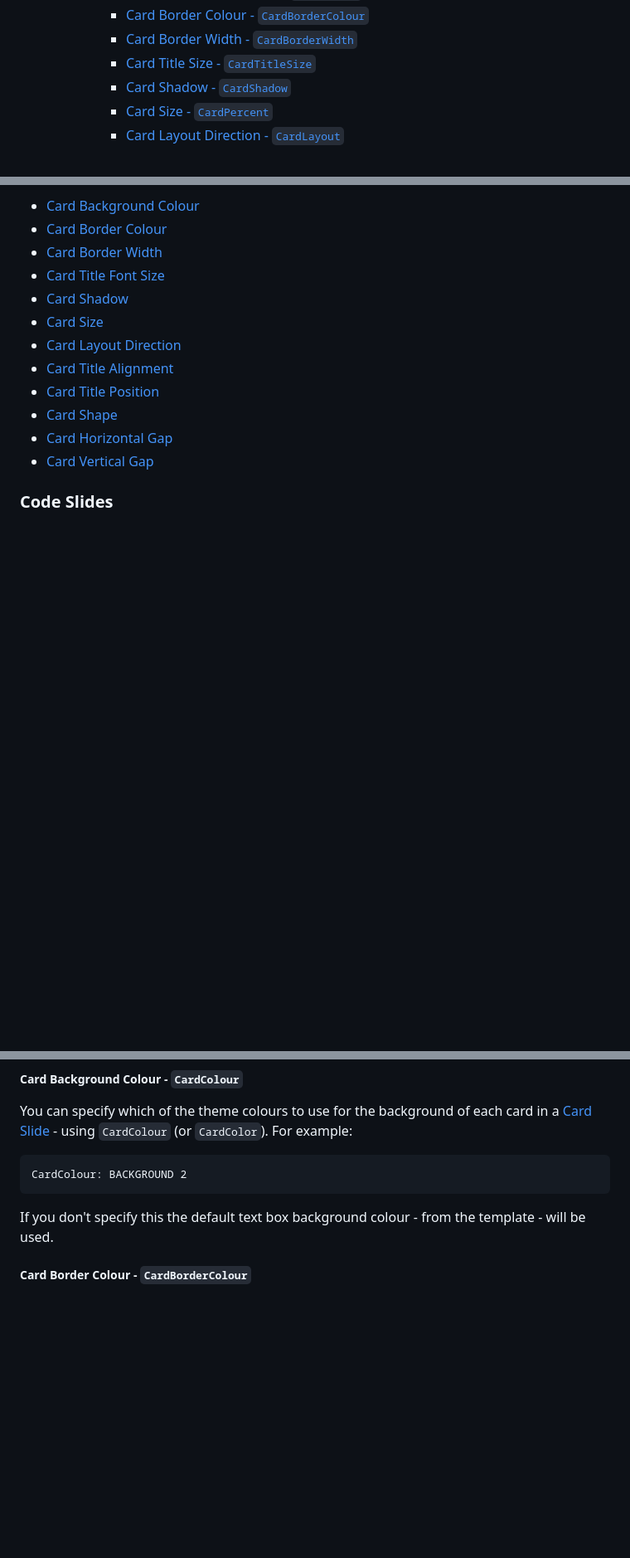
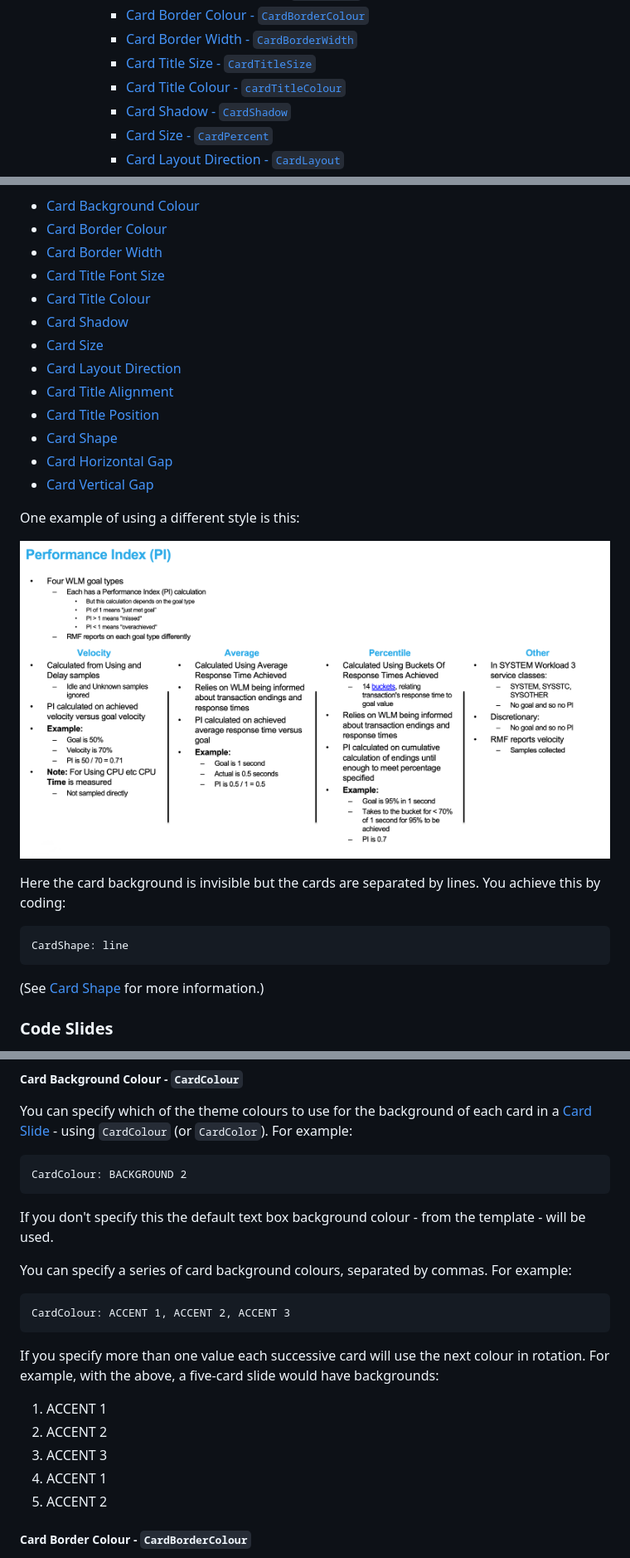
Before and after one commit to MartinPacker/md2pptx, a Markdown page: user-guide.md, 3 parts joined by grey strips. Shown at 83% size. GitHub-like rendering; pictures changed too: cardslide-lines.png (added); blank space fills up the shorter version.

```diff
--- a/user-guide.md
+++ b/user-guide.md
@@ -107,6 +107,7 @@ In this document we'll refer to it as "md2pptx", pronounced "em dee to pee pee t
 			* [Card Border Colour - `CardBorderColour`](#card-border-colour-cardbordercolour)
 			* [Card Border Width - `CardBorderWidth`](#card-border-width-cardborderwidth)
 			* [Card Title Size - `CardTitleSize`](#card-title-size-cardtitlesize)
+			* [Card Title Colour - `cardTitleColour`](#card-title-colour-cardtitlecolour)
 			* [Card Shadow - `CardShadow`](#card-shadow-cardshadow)
 			* [Card Size - `CardPercent`](#card-size-cardpercent)
 			* [Card Layout Direction - `CardLayout`](#card-layout-direction-cardlayout)
@@ -837,6 +839,7 @@ In the above example there has been a small amount of tweaking of the format, us
 * [Card Border Colour](#card-border-colour-cardbordercolour)
 * [Card Border Width](#card-border-width-cardborderwidth)
 * [Card Title Font Size](#card-title-size-cardtitlesize)
+* [Card Title Colour](#card-title-colour-cardtitlecolour)
 * [Card Shadow](#card-shadow-cardshadow)
 * [Card Size](#card-size-cardpercent)
 * [Card Layout Direction](#card-layout-direction-cardlayout)
@@ -845,6 +848,17 @@ In the above example there has been a small amount of tweaking of the format, us
 * [Card Shape](#card-shape-cardshape)
 * [Card Horizontal Gap](#card-horizontal-gap-cardhorizontalgap)
 * [Card Vertical Gap](#card-vertical-gap-cardverticalgap)
+
+One example of using a different style is this:
+
+![](cardslide-lines.png)
+
+Here the card background is invisible but the cards are separated by lines. You achieve this by coding:
+
+    CardShape: line
+
+(See [Card Shape](#card-shape-cardshape) for more information.)
+
 ### Code Slides
 <a id="code-slides"></a>
 
@@ -2029,6 +2043,19 @@ You can specify which of the theme colours to use for the background of each car
 
 If you don't specify this the default text box background colour - from the template - will be used.
 
+You can specify a series of card background colours, separated by commas. For example:
+
+    CardColour: ACCENT 1, ACCENT 2, ACCENT 3
+
+If you specify more than one value each successive card will use the next colour in rotation. For example, with the above, a five-card slide would have backgrounds:
+
+1. ACCENT 1
+1. ACCENT 2
+1. ACCENT 3
+1. ACCENT 1
+1. ACCENT 2
+
+
 ##### Card Border Colour - `CardBorderColour`
 <a id="card-border-colour-cardbordercolour"></a>
 
```
Also changed, not shown: other parts of user-guide.md (+21 -4 lines), 4 other files.
